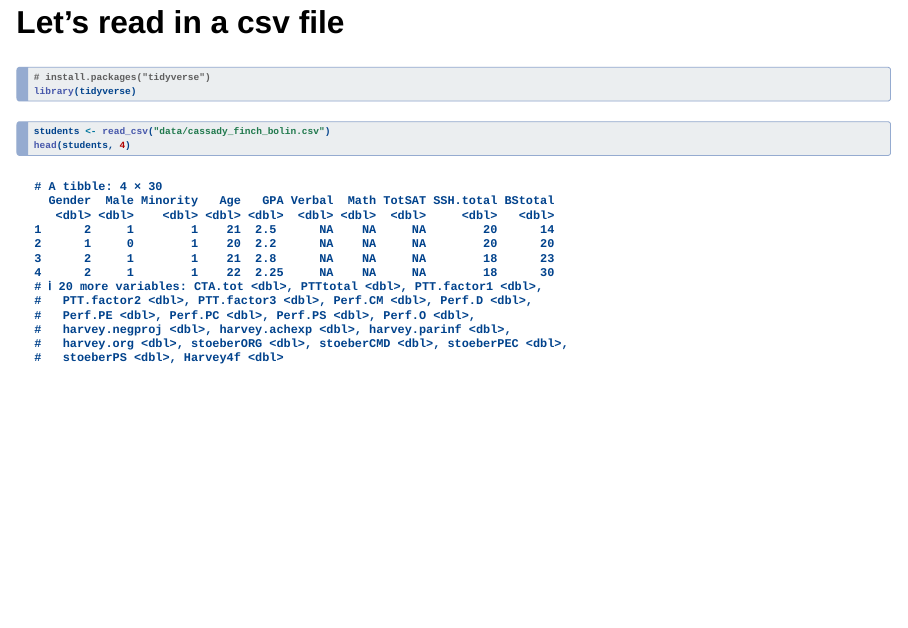
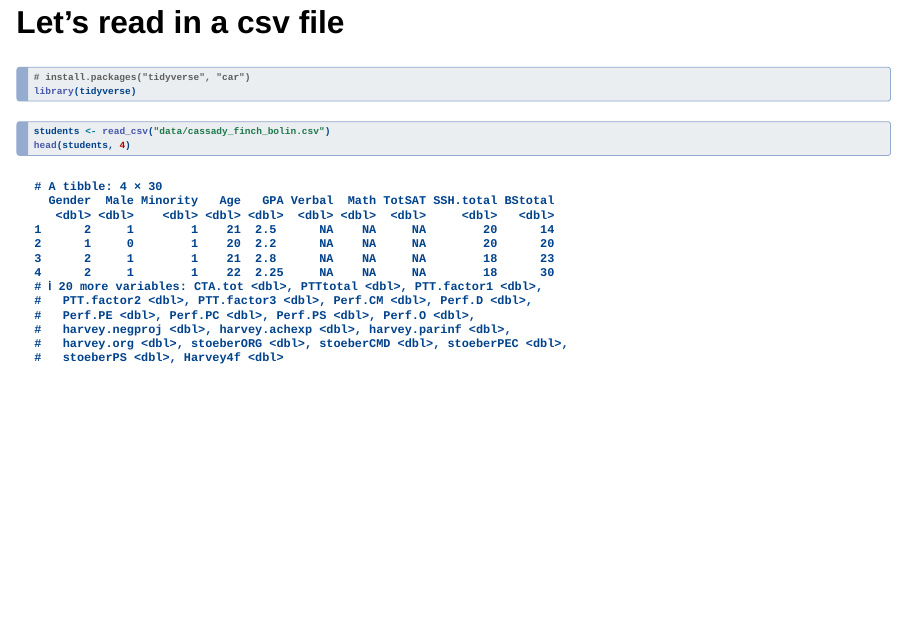
Before and after one commit to slkelly22/stats_modeling_workshop, a Quarto document (stats_modeling_week1.qmd): page 8 of 31. Rendered offline with R 4.5, knitr and Pandoc in place of Quarto, with nearby package versions; drawn as Slidy slides in place of the format the file asks for.

Commit message:
install car package too

````diff
--- a/stats_modeling_week1.qmd
+++ b/stats_modeling_week1.qmd
@@ -41,7 +41,7 @@ Today we're going to use a dataset from `Multilevel Modeling Using R` by Finch a
 
 ```{r}
 #| echo: TRUE
-# install.packages("tidyverse")
+# install.packages("tidyverse", "car")
 library(tidyverse)
 ```
 
````
Also changed, not shown: stats_modeling_week1.html.
